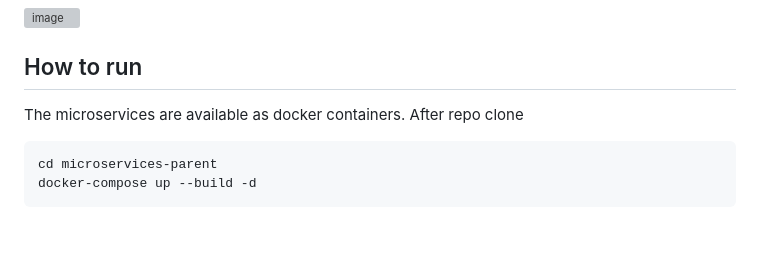
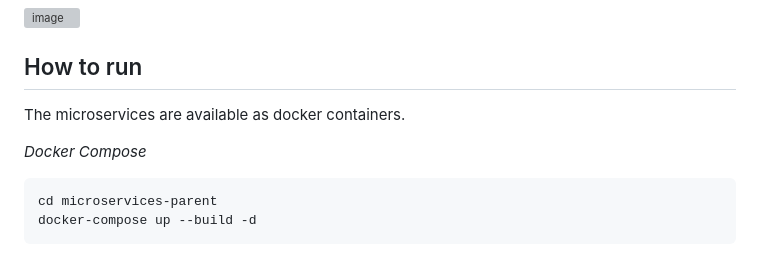
Before and after one commit to agrainger14/csc-7057-depscanner-project, a Markdown page: README.md, the part around the change. Rendered like a GitHub page; blank space fills up the shorter version; grey boxes are pictures that could not be loaded.

````diff
--- a/README.md
+++ b/README.md
@@ -29,7 +29,8 @@ The backend has been developed with Spring Boot (Java) with a microservices base
 
 ## How to run
 The microservices are available as docker containers.
-After repo clone
+
+_Docker Compose_
 
 ```bash
 cd microservices-parent
````
